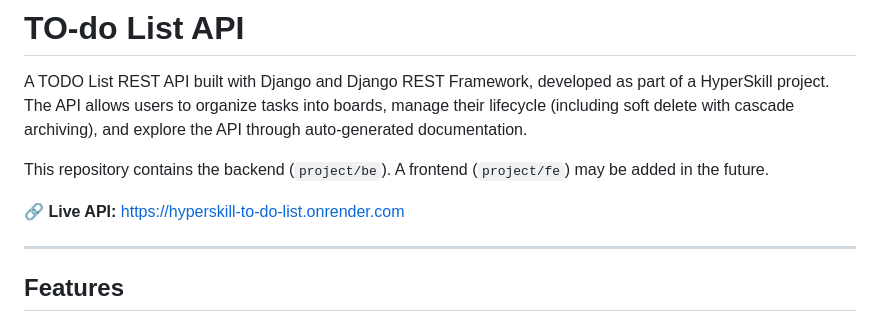
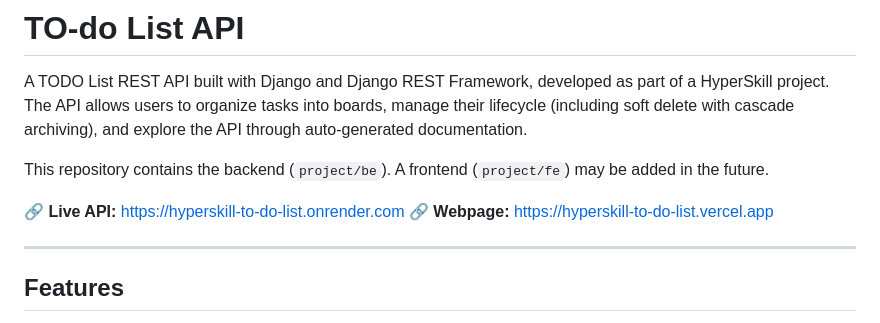
Before and after one commit to AnielloPiscopo/hyperskill-to-do-list, a Markdown page: README.md, the part around the change. Drawn GitHub-style.

```diff
--- a/README.md
+++ b/README.md
@@ -5,6 +5,7 @@ A TODO List REST API built with Django and Django REST Framework, developed as p
 This repository contains the backend (`project/be`). A frontend (`project/fe`) may be added in the future.
 
 🔗 **Live API:** [https://hyperskill-to-do-list.onrender.com](https://hyperskill-to-do-list.onrender.com)
+🔗 **Webpage:** [https://hyperskill-to-do-list.vercel.app](https://hyperskill-to-do-list.vercel.app)
 
 ---
 
```
